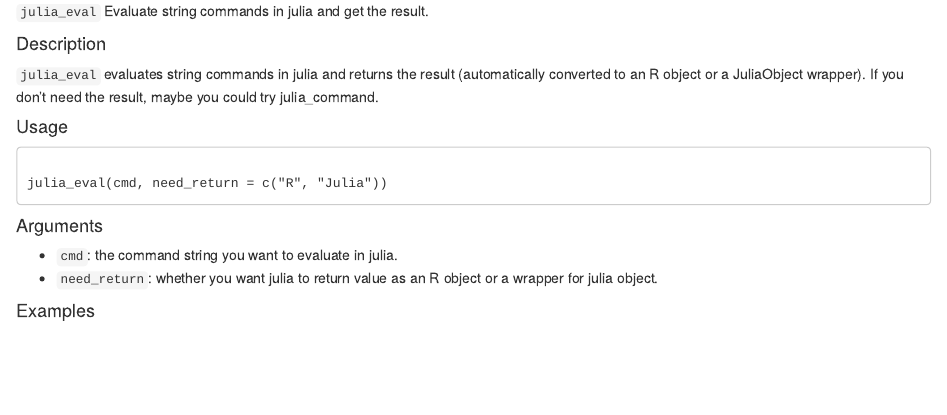
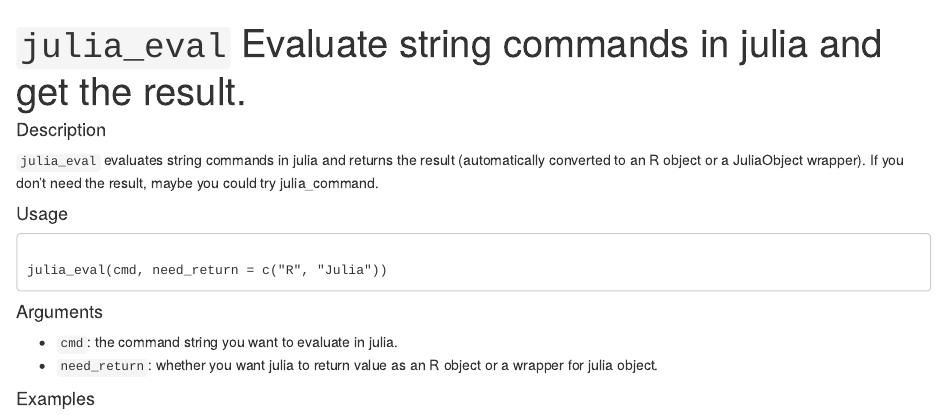
Before and after one commit to JuliaWorkshop/JuliaCall, an R Markdown document (julia_eval.Rmd): the page in a window 1100 px wide, from its top. Rendered offline with R 4.5, knitr and Pandoc, with nearby package versions; some code elsewhere in the file could not run offline.

Commit message:
Update julia_eval.Rmd

````diff
--- a/julia_eval.Rmd
+++ b/julia_eval.Rmd
@@ -1,4 +1,12 @@
-``julia_eval`` Evaluate string commands in julia and get the result.
+---
+title: "``julia_eval`` Evaluate string commands in julia and get the result."
+output: html_document
+---
+
+```{r setup, include=FALSE}
+knitr::opts_chunk$set(echo = TRUE)
+library(JuliaCall)
+```
 
 #### Description
 
````
